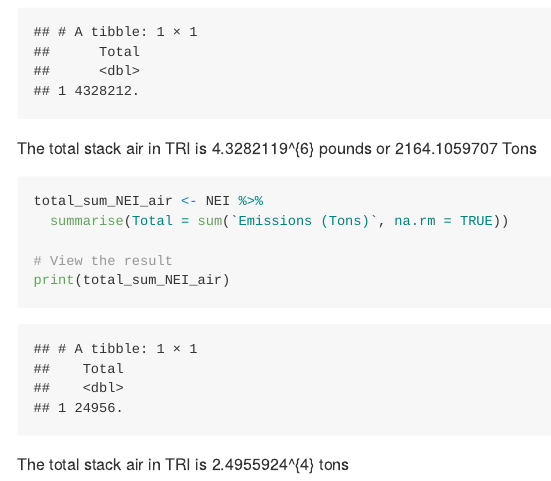
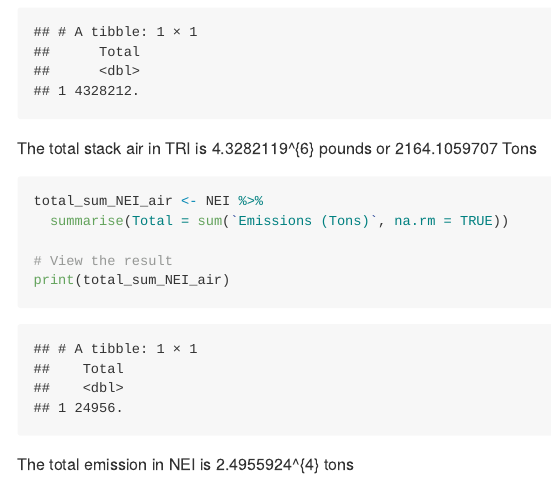
Before and after one commit to isantoso24/FormalDehyde, an R Markdown document (Analysis.Rmd): the page in a window 1100 px wide, from 1700 px down. The pictures show the output file Analysis.md that the author committed with the source, drawn offline in the style of GitHub.

Commit message:
Renew last line

````diff
--- a/Analysis.Rmd
+++ b/Analysis.Rmd
@@ -65,4 +65,4 @@ total_sum_NEI_air <- NEI %>%
 # View the result
 print(total_sum_NEI_air)
 ```
-The total stack air in TRI is `r total_sum_NEI_air` tons
+The total emission in NEI is `r total_sum_NEI_air` tons
````
Also changed, not shown: Analysis.md.
